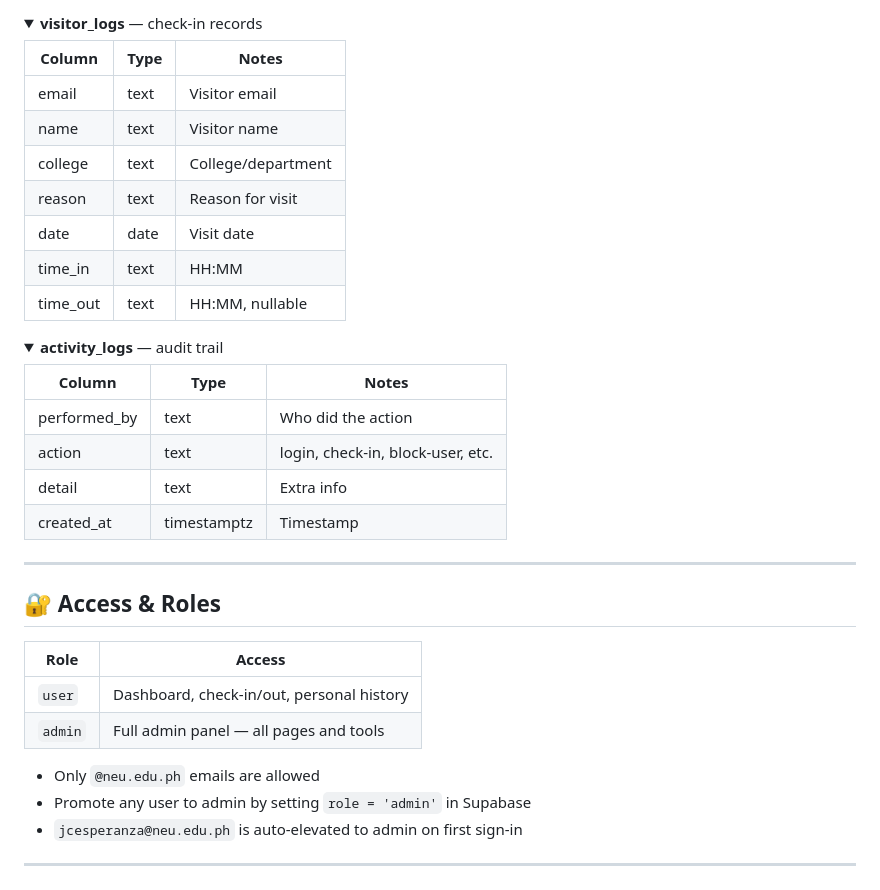
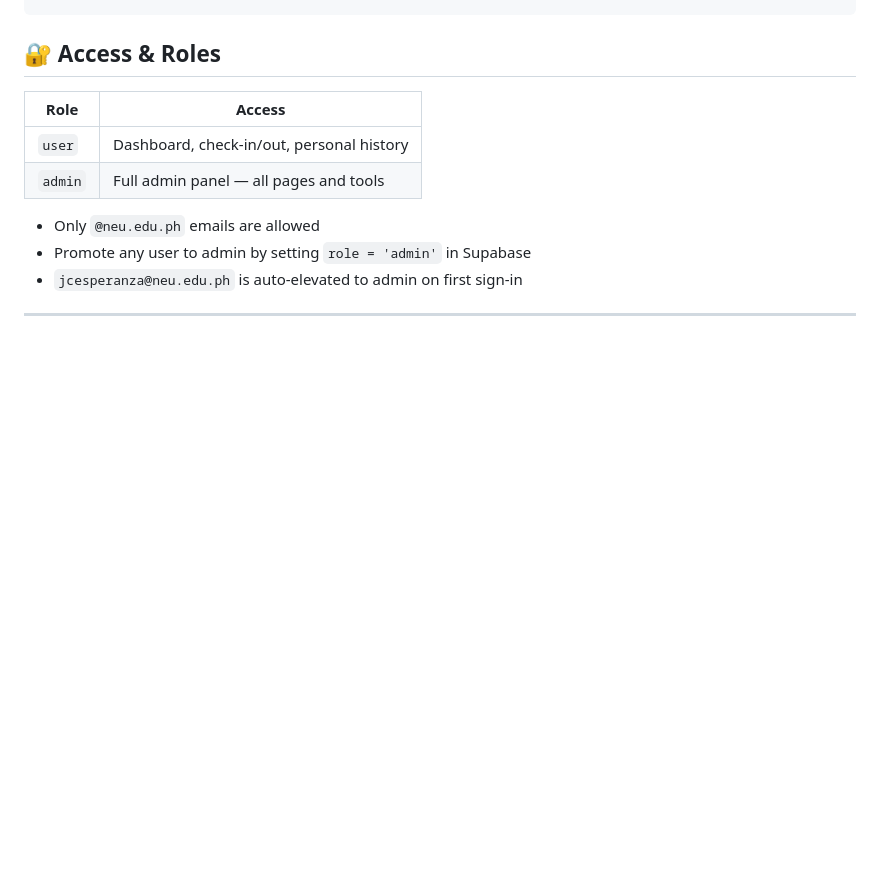
Before and after one commit to JoepimmeQuerubin/NEU-Library-Visitor-Log, a Markdown page: README.md, the part around one of its changes. Drawn GitHub-style; folded sections open; blank space fills up the shorter version.

```diff
--- a/README.md
+++ b/README.md
@@ -142,34 +77,3 @@ Run `seed_data.sql` in Supabase SQL Editor to insert **19 students** and **83 vi
-</details>
-
-<details>
-<summary><strong>visitor_logs</strong> — check-in records</summary>
-
-| Column | Type | Notes |
-|---|---|---|
-| email | text | Visitor email |
-| name | text | Visitor name |
-| college | text | College/department |
-| reason | text | Reason for visit |
-| date | date | Visit date |
-| time_in | text | HH:MM |
-| time_out | text | HH:MM, nullable |
-
-</details>
-
-<details>
-<summary><strong>activity_logs</strong> — audit trail</summary>
-
-| Column | Type | Notes |
-|---|---|---|
-| performed_by | text | Who did the action |
-| action | text | login, check-in, block-user, etc. |
-| detail | text | Extra info |
-| created_at | timestamptz | Timestamp |
-
-</details>
-
----
-
 ## 🔐 Access & Roles
 
 | Role | Access |
```
Also changed, not shown: other parts of README.md (+0 -65 lines).
